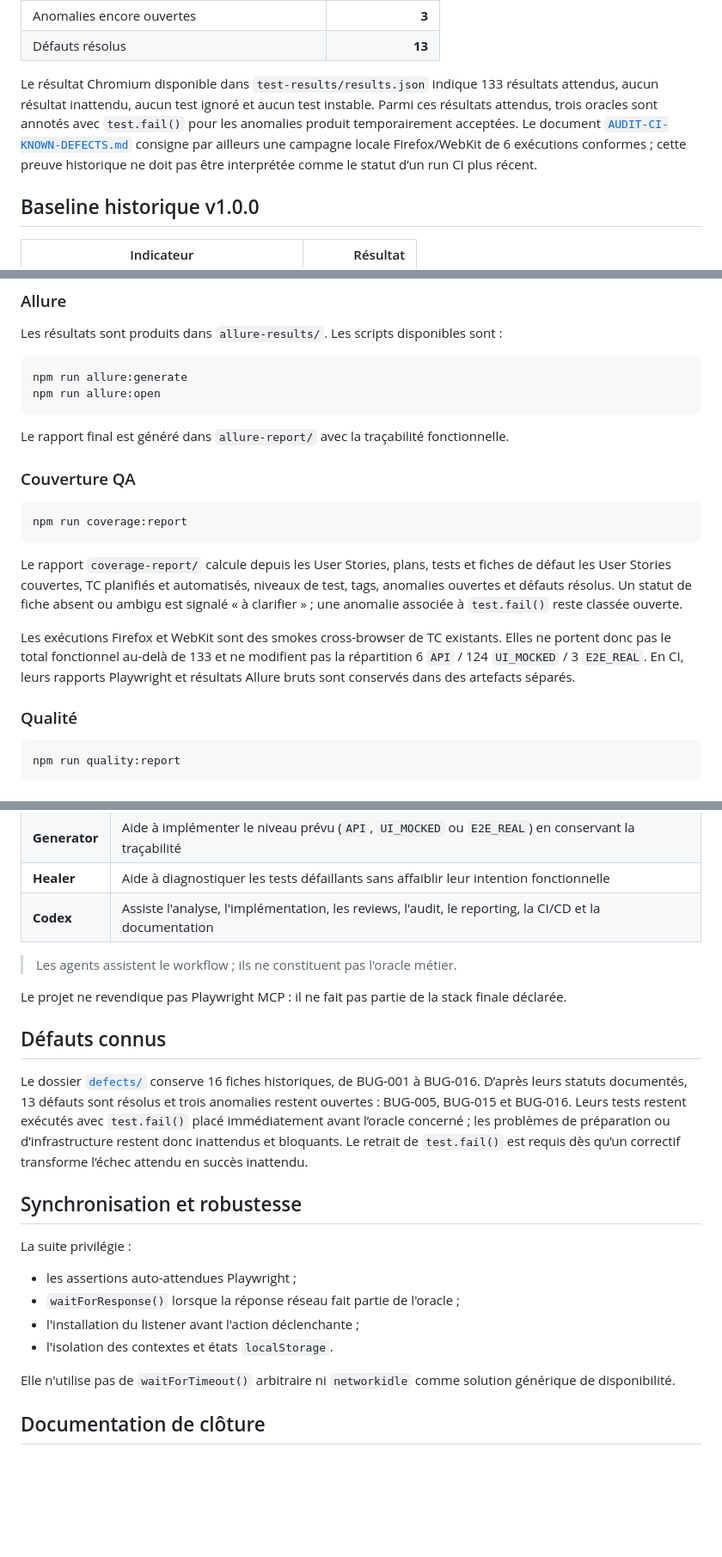
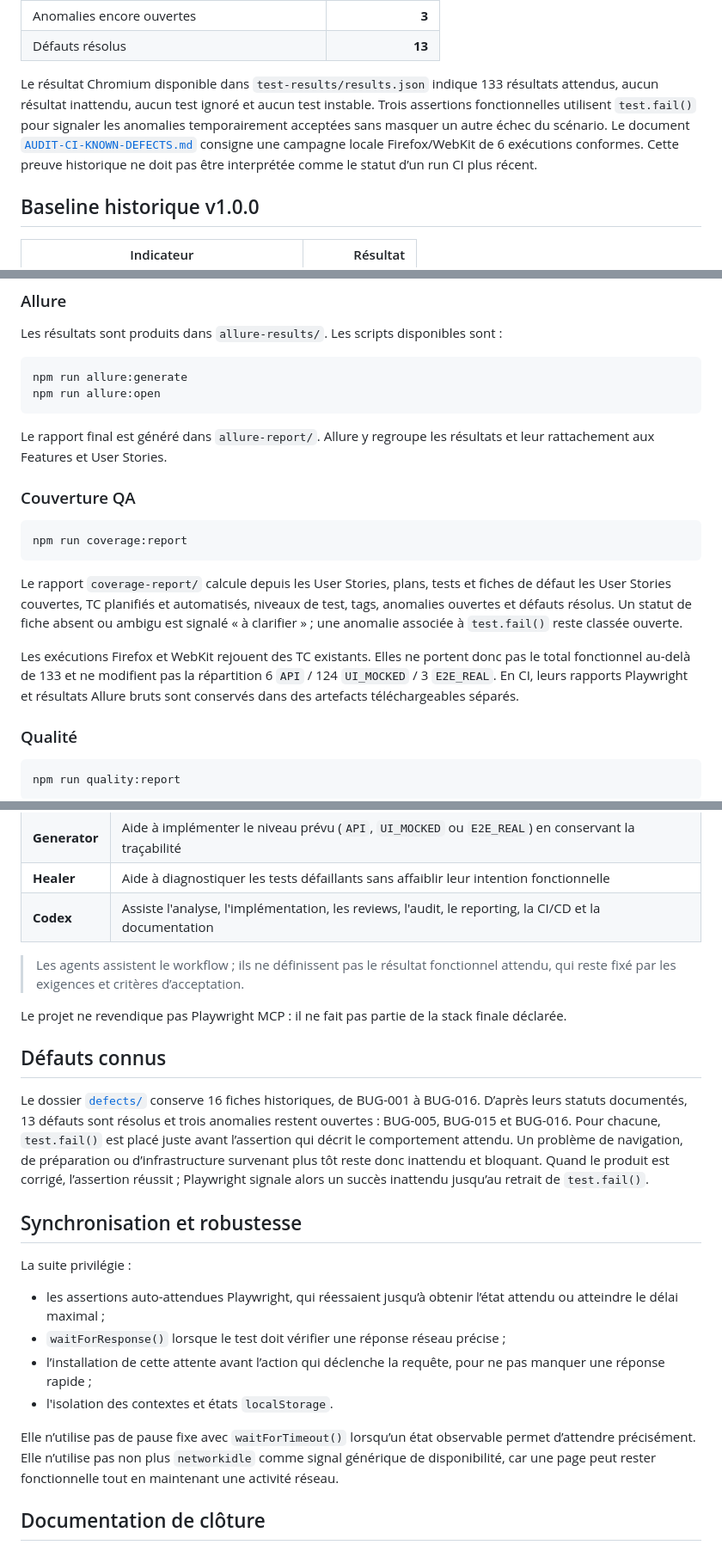
Before and after one commit to maximejoannis/french-companies-explorer-playwright-agents, a Markdown page: README.md, 3 parts joined by grey strips. Shown at 86% size. Rendered like a GitHub page; blank space fills up the shorter version.

````diff
--- a/README.md
+++ b/README.md
@@ -74,7 +74,7 @@ Le projet met en œuvre une démarche QA Automation complète :
 | Anomalies encore ouvertes                   |               **3** |
 | Défauts résolus                             |              **13** |
 
-Le résultat Chromium disponible dans `test-results/results.json` indique 133 résultats attendus, aucun résultat inattendu, aucun test ignoré et aucun test instable. Parmi ces résultats attendus, trois oracles sont annotés avec `test.fail()` pour les anomalies produit temporairement acceptées. Le document [`AUDIT-CI-KNOWN-DEFECTS.md`](./AUDIT-CI-KNOWN-DEFECTS.md) consigne par ailleurs une campagne locale Firefox/WebKit de 6 exécutions conformes ; cette preuve historique ne doit pas être interprétée comme le statut d’un run CI plus récent.
+Le résultat Chromium disponible dans `test-results/results.json` indique 133 résultats attendus, aucun résultat inattendu, aucun test ignoré et aucun test instable. Trois assertions fonctionnelles utilisent `test.fail()` pour signaler les anomalies temporairement acceptées sans masquer un autre échec du scénario. Le document [`AUDIT-CI-KNOWN-DEFECTS.md`](./AUDIT-CI-KNOWN-DEFECTS.md) consigne une campagne locale Firefox/WebKit de 6 exécutions conformes. Cette preuve historique ne doit pas être interprétée comme le statut d’un run CI plus récent.
 
 ## Baseline historique v1.0.0
 
@@ -295,7 +297,7 @@ npm run allure:generate
 npm run allure:open
 ```
 
-Le rapport final est généré dans `allure-report/` avec la traçabilité fonctionnelle.
+Le rapport final est généré dans `allure-report/`. Allure y regroupe les résultats et leur rattachement aux Features et User Stories.
 
 ### Couverture QA
 
@@ -305,7 +307,7 @@ npm run coverage:report
 
 Le rapport `coverage-report/` calcule depuis les User Stories, plans, tests et fiches de défaut les User Stories couvertes, TC planifiés et automatisés, niveaux de test, tags, anomalies ouvertes et défauts résolus. Un statut de fiche absent ou ambigu est signalé « à clarifier » ; une anomalie associée à `test.fail()` reste classée ouverte.
 
-Les exécutions Firefox et WebKit sont des smokes cross-browser de TC existants. Elles ne portent donc pas le total fonctionnel au-delà de 133 et ne modifient pas la répartition 6 `API` / 124 `UI_MOCKED` / 3 `E2E_REAL`. En CI, leurs rapports Playwright et résultats Allure bruts sont conservés dans des artefacts séparés.
+Les exécutions Firefox et WebKit rejouent des TC existants. Elles ne portent donc pas le total fonctionnel au-delà de 133 et ne modifient pas la répartition 6 `API` / 124 `UI_MOCKED` / 3 `E2E_REAL`. En CI, leurs rapports Playwright et résultats Allure bruts sont conservés dans des artefacts téléchargeables séparés.
 
 ### Qualité
 
@@ -360,24 +362,24 @@ Les configurations sont versionnées sous [`.codex/agents/`](./.codex/agents/) e
 | **Healer**    | Aide à diagnostiquer les tests défaillants sans affaiblir leur intention fonctionnelle                |
 | **Codex**     | Assiste l'analyse, l'implémentation, les reviews, l'audit, le reporting, la CI/CD et la documentation |
 
-> Les agents assistent le workflow ; ils ne constituent pas l'oracle métier.
+> Les agents assistent le workflow ; ils ne définissent pas le résultat fonctionnel attendu, qui reste fixé par les exigences et critères d’acceptation.
 
 Le projet ne revendique pas Playwright MCP : il ne fait pas partie de la stack finale déclarée.
 
 ## Défauts connus
 
-Le dossier [`defects/`](./defects/) conserve 16 fiches historiques, de BUG-001 à BUG-016. D’après leurs statuts documentés, 13 défauts sont résolus et trois anomalies restent ouvertes : BUG-005, BUG-015 et BUG-016. Leurs tests restent exécutés avec `test.fail()` placé immédiatement avant l’oracle concerné ; les problèmes de préparation ou d’infrastructure restent donc inattendus et bloquants. Le retrait de `test.fail()` est requis dès qu’un correctif transforme l’échec attendu en succès inattendu.
+Le dossier [`defects/`](./defects/) conserve 16 fiches historiques, de BUG-001 à BUG-016. D’après leurs statuts documentés, 13 défauts sont résolus et trois anomalies restent ouvertes : BUG-005, BUG-015 et BUG-016. Pour chacune, `test.fail()` est placé juste avant l’assertion qui décrit le comportement attendu. Un problème de navigation, de préparation ou d’infrastructure survenant plus tôt reste donc inattendu et bloquant. Quand le produit est corrigé, l’assertion réussit ; Playwright signale alors un succès inattendu jusqu’au retrait de `test.fail()`.
 
 ## Synchronisation et robustesse
 
 La suite privilégie :
 
-- les assertions auto-attendues Playwright ;
-- `waitForResponse()` lorsque la réponse réseau fait partie de l'oracle ;
-- l'installation du listener avant l'action déclenchante ;
+- les assertions auto-attendues Playwright, qui réessaient jusqu’à obtenir l’état attendu ou atteindre le délai maximal ;
+- `waitForResponse()` lorsque le test doit vérifier une réponse réseau précise ;
+- l’installation de cette attente avant l’action qui déclenche la requête, pour ne pas manquer une réponse rapide ;
 - l'isolation des contextes et états `localStorage`.
 
-Elle n'utilise pas de `waitForTimeout()` arbitraire ni `networkidle` comme solution générique de disponibilité.
+Elle n’utilise pas de pause fixe avec `waitForTimeout()` lorsqu’un état observable permet d’attendre précisément. Elle n’utilise pas non plus `networkidle` comme signal générique de disponibilité, car une page peut rester fonctionnelle tout en maintenant une activité réseau.
 
 ## Documentation de clôture
 
````
Also changed, not shown: other parts of README.md (+33 -31 lines).
